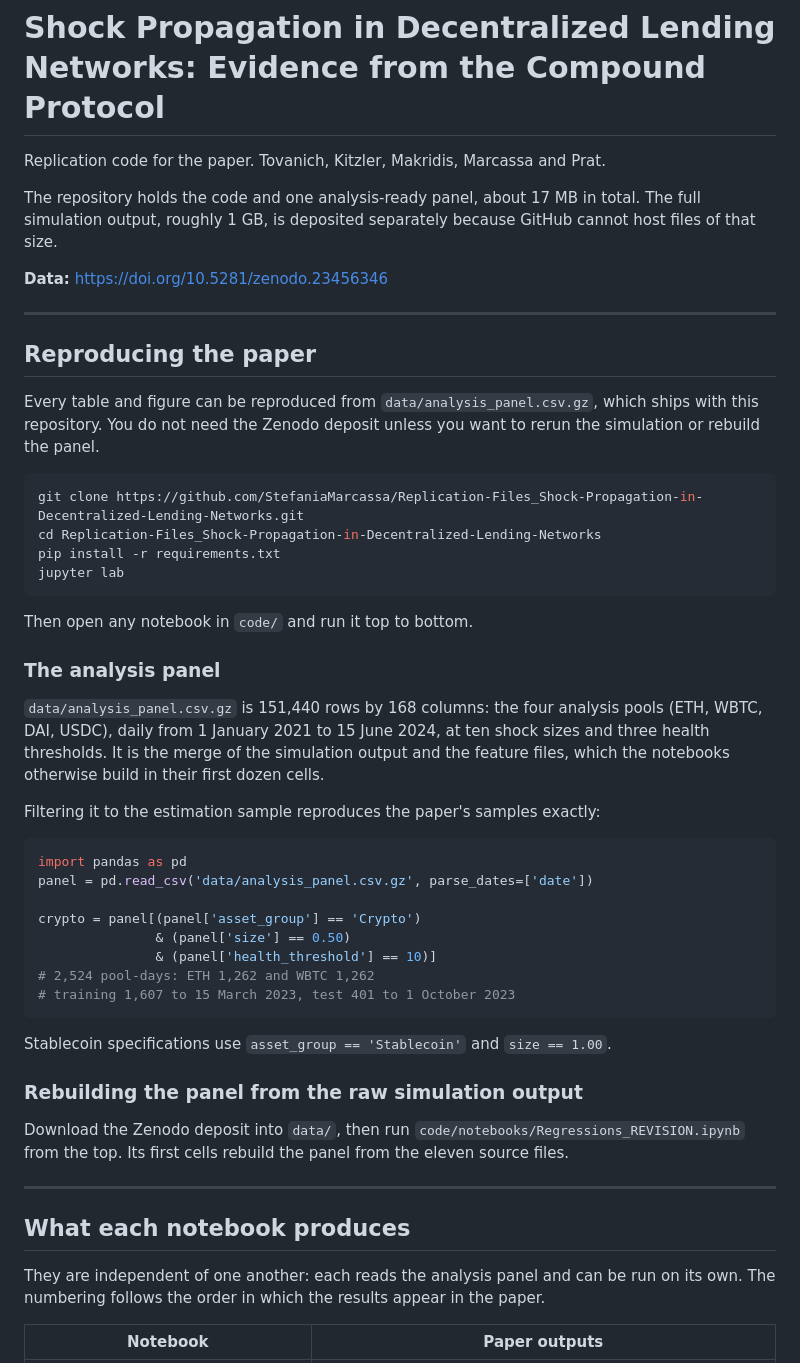
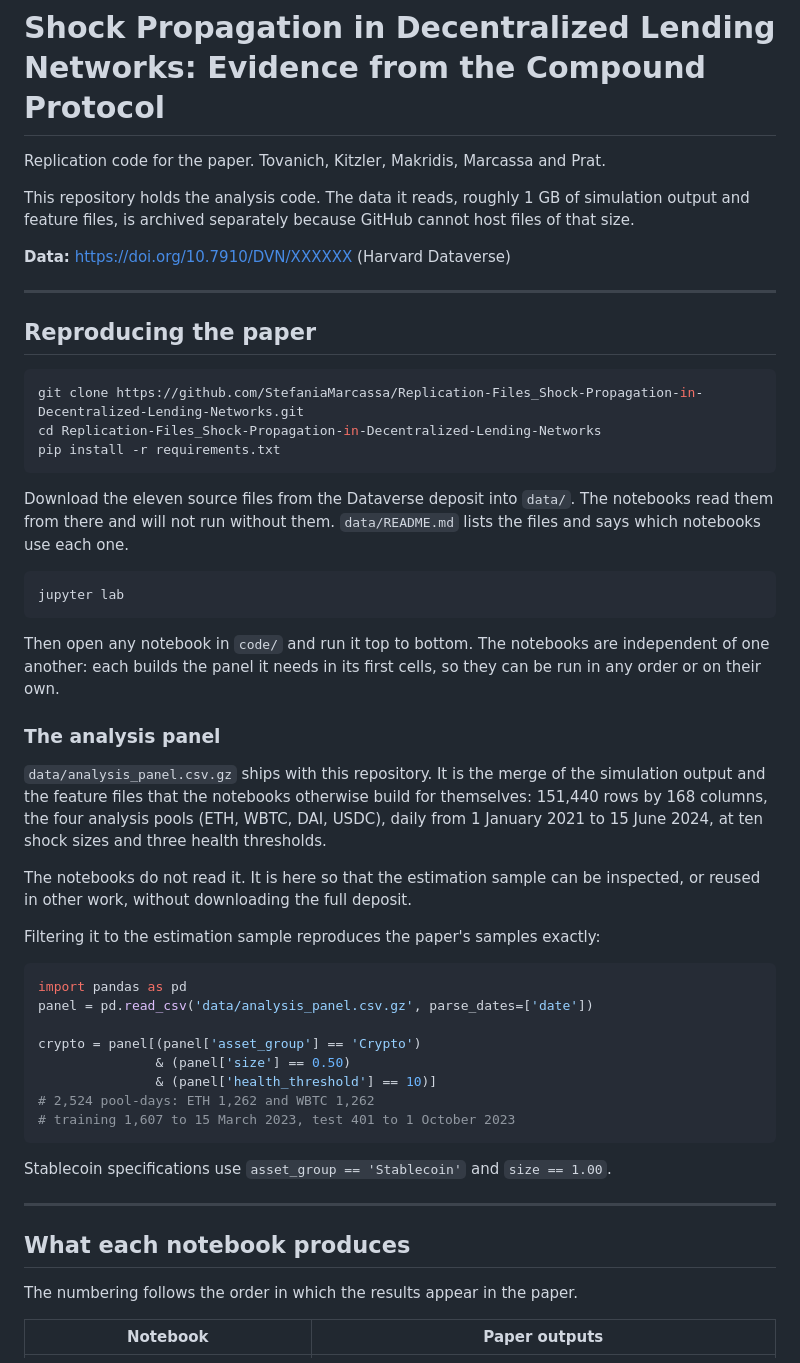
Before and after one commit to StefaniaMarcassa/Replication-Files_Shock-Propagation-in-Decentralized-Lending-Networks, a Markdown page: README.md, the part around one of its changes. Rendered like a GitHub page.

````diff
--- a/README.md
+++ b/README.md
@@ -2,35 +2,44 @@
 
 Replication code for the paper. Tovanich, Kitzler, Makridis, Marcassa and Prat.
 
-The repository holds the code and one analysis-ready panel, about 17 MB in total. The full
-simulation output, roughly 1 GB, is deposited separately because GitHub cannot host files
-of that size.
+This repository holds the analysis code. The data it reads, roughly 1 GB of simulation
+output and feature files, is archived separately because GitHub cannot host files of that
+size.
 
-**Data:** [https://doi.org/10.5281/zenodo.23456346](https://doi.org/10.5281/zenodo.23456346)
+**Data:** [https://doi.org/10.7910/DVN/XXXXXX](https://doi.org/10.7910/DVN/XXXXXX)
+(Harvard Dataverse)
 
 ---
 
 ## Reproducing the paper
 
-Every table and figure can be reproduced from `data/analysis_panel.csv.gz`, which ships
-with this repository. You do not need the Zenodo deposit unless you want to rerun the
-simulation or rebuild the panel.
-
 ```bash
 git clone https://github.com/StefaniaMarcassa/Replication-Files_Shock-Propagation-in-Decentralized-Lending-Networks.git
 cd Replication-Files_Shock-Propagation-in-Decentralized-Lending-Networks
 pip install -r requirements.txt
+```
+
+Download the eleven source files from the Dataverse deposit into `data/`. The notebooks
+read them from there and will not run without them. `data/README.md` lists the files and
+says which notebooks use each one.
+
+```bash
 jupyter lab
 ```
 
-Then open any notebook in `code/` and run it top to bottom.
+Then open any notebook in `code/` and run it top to bottom. The notebooks are independent
+of one another: each builds the panel it needs in its first cells, so they can be run in
+any order or on their own.
 
 ### The analysis panel
 
-`data/analysis_panel.csv.gz` is 151,440 rows by 168 columns: the four analysis pools
-(ETH, WBTC, DAI, USDC), daily from 1 January 2021 to 15 June 2024, at ten shock sizes and
-three health thresholds. It is the merge of the simulation output and the feature files,
-which the notebooks otherwise build in their first dozen cells.
+`data/analysis_panel.csv.gz` ships with this repository. It is the merge of the simulation
+output and the feature files that the notebooks otherwise build for themselves: 151,440
+rows by 168 columns, the four analysis pools (ETH, WBTC, DAI, USDC), daily from 1 January
+2021 to 15 June 2024, at ten shock sizes and three health thresholds.
+
+The notebooks do not read it. It is here so that the estimation sample can be inspected,
+or reused in other work, without downloading the full deposit.
 
 Filtering it to the estimation sample reproduces the paper's samples exactly:
 
@@ -47,17 +56,11 @@ crypto = panel[(panel['asset_group'] == 'Crypto')
 
 Stablecoin specifications use `asset_group == 'Stablecoin'` and `size == 1.00`.
 
-### Rebuilding the panel from the raw simulation output
-
-Download the Zenodo deposit into `data/`, then run `code/notebooks/Regressions_REVISION.ipynb`
-from the top. Its first cells rebuild the panel from the eleven source files.
-
 ---
 
 ## What each notebook produces
 
-They are independent of one another: each reads the analysis panel and can be run on its
-own. The numbering follows the order in which the results appear in the paper.
+The numbering follows the order in which the results appear in the paper.
 
 | Notebook | Paper outputs |
 |---|---|
````
Also changed, not shown: other parts of README.md (+8 -9 lines).
